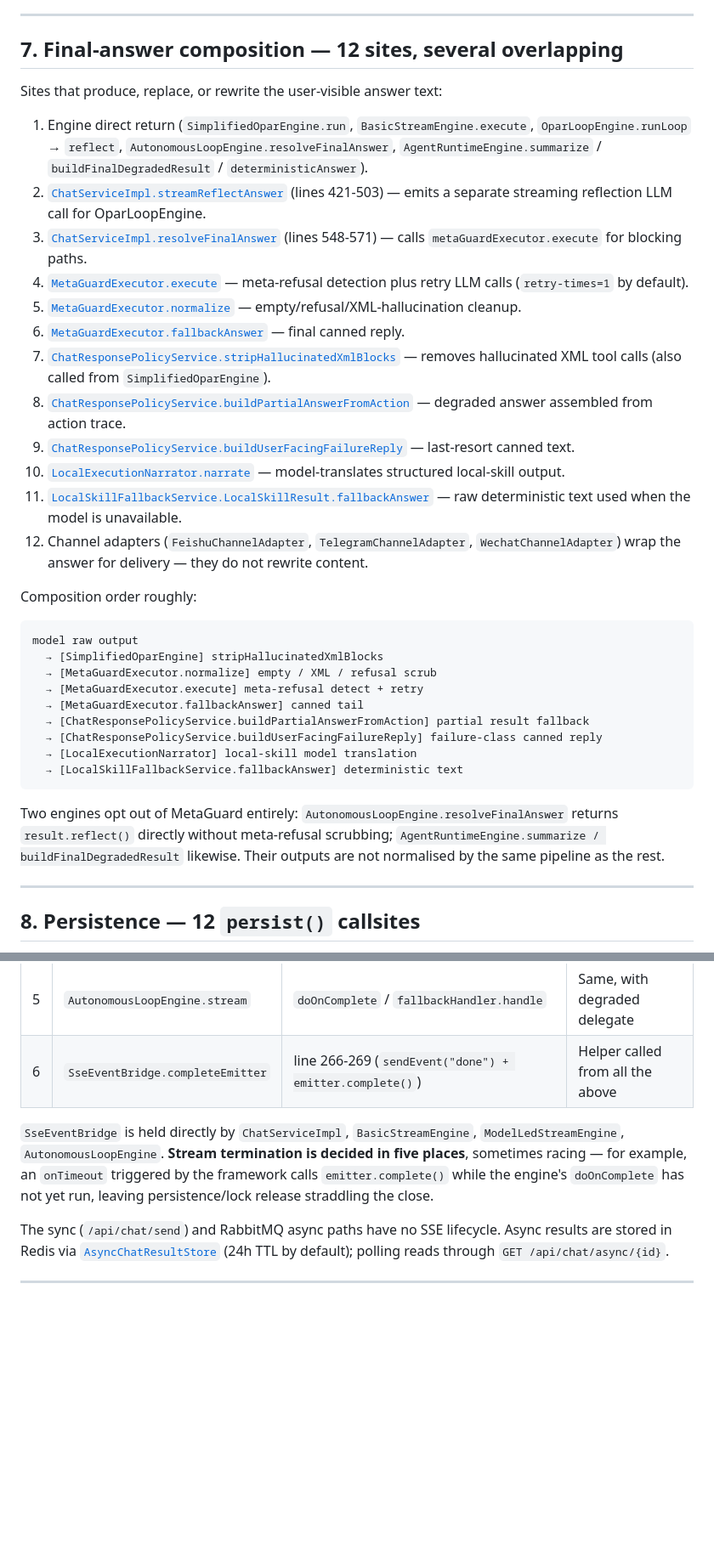
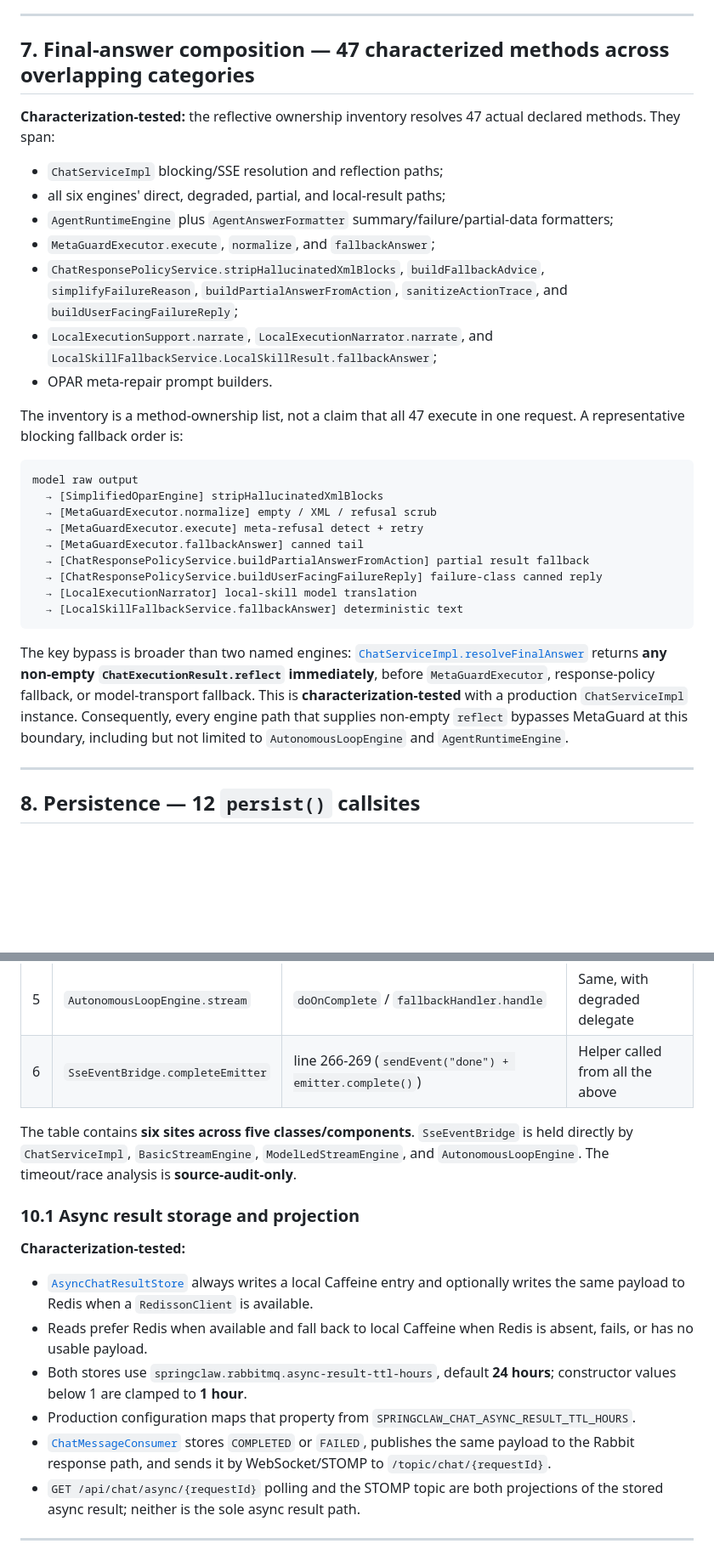
Before and after one commit to HhhBZzz/SpringClaw, a Markdown page: docs/architecture/runtime-current-state-audit.md, 2 parts joined by grey strips. Shown at 85% size. GitHub-like rendering; blank space fills up the shorter version.

Commit message:
docs: correct unified runtime current-state audit

````diff
--- a/docs/architecture/runtime-current-state-audit.md
+++ b/docs/architecture/runtime-current-state-audit.md
@@ -165,24 +233,25 @@ No path was found that bypasses the aspect by `new`-ing a ToolPack instance.
 
 ---
 
-## 7. Final-answer composition — 12 sites, several overlapping
+## 7. Final-answer composition — 47 characterized methods across overlapping categories
 
-Sites that produce, replace, or rewrite the user-visible answer text:
+**Characterization-tested:** the reflective ownership inventory resolves 47
+actual declared methods. They span:
 
-1. Engine direct return (`SimplifiedOparEngine.run`, `BasicStreamEngine.execute`, `OparLoopEngine.runLoop` → `reflect`, `AutonomousLoopEngine.resolveFinalAnswer`, `AgentRuntimeEngine.summarize` / `buildFinalDegradedResult` / `deterministicAnswer`).
-2. [`ChatServiceImpl.streamReflectAnswer`](../../src/main/java/com/springclaw/service/chat/impl/ChatServiceImpl.java) (lines 421-503) — emits a separate streaming reflection LLM call for OparLoopEngine.
-3. [`ChatServiceImpl.resolveFinalAnswer`](../../src/main/java/com/springclaw/service/chat/impl/ChatServiceImpl.java) (lines 548-571) — calls `metaGuardExecutor.execute` for blocking paths.
-4. [`MetaGuardExecutor.execute`](../../src/main/java/com/springclaw/service/chat/impl/MetaGuardExecutor.java) — meta-refusal detection plus retry LLM calls (`retry-times=1` by default).
-5. [`MetaGuardExecutor.normalize`](../../src/main/java/com/springclaw/service/chat/impl/MetaGuardExecutor.java) — empty/refusal/XML-hallucination cleanup.
-6. [`MetaGuardExecutor.fallbackAnswer`](../../src/main/java/com/springclaw/service/chat/impl/MetaGuardExecutor.java) — final canned reply.
-7. [`ChatResponsePolicyService.stripHallucinatedXmlBlocks`](../../src/main/java/com/springclaw/service/chat/impl/ChatResponsePolicyService.java) — removes hallucinated XML tool calls (also called from `SimplifiedOparEngine`).
-8. [`ChatResponsePolicyService.buildPartialAnswerFromAction`](../../src/main/java/com/springclaw/service/chat/impl/ChatResponsePolicyService.java) — degraded answer assembled from action trace.
-9. [`ChatResponsePolicyService.buildUserFacingFailureReply`](../../src/main/java/com/springclaw/service/chat/impl/ChatResponsePolicyService.java) — last-resort canned text.
-10. [`LocalExecutionNarrator.narrate`](../../src/main/java/com/springclaw/service/chat/impl/LocalExecutionNarrator.java) — model-translates structured local-skill output.
-11. [`LocalSkillFallbackService.LocalSkillResult.fallbackAnswer`](../../src/main/java/com/springclaw/service/chat/LocalSkillFallbackService.java) — raw deterministic text used when the model is unavailable.
-12. Channel adapters (`FeishuChannelAdapter`, `TelegramChannelAdapter`, `WechatChannelAdapter`) wrap the answer for delivery — they do not rewrite content.
+- `ChatServiceImpl` blocking/SSE resolution and reflection paths;
+- all six engines' direct, degraded, partial, and local-result paths;
+- `AgentRuntimeEngine` plus `AgentAnswerFormatter` summary/failure/partial-data formatters;
+- `MetaGuardExecutor.execute`, `normalize`, and `fallbackAnswer`;
+- `ChatResponsePolicyService.stripHallucinatedXmlBlocks`,
+  `buildFallbackAdvice`, `simplifyFailureReason`,
+  `buildPartialAnswerFromAction`, `sanitizeActionTrace`, and
+  `buildUserFacingFailureReply`;
+- `LocalExecutionSupport.narrate`, `LocalExecutionNarrator.narrate`, and
+  `LocalSkillFallbackService.LocalSkillResult.fallbackAnswer`;
+- OPAR meta-repair prompt builders.
 
-Composition order roughly:
+The inventory is a method-ownership list, not a claim that all 47 execute in
+one request. A representative blocking fallback order is:
 
 ```
 model raw output
@@ -196,7 +265,14 @@ model raw output
   → [LocalSkillFallbackService.fallbackAnswer] deterministic text
 ```
 
-Two engines opt out of MetaGuard entirely: `AutonomousLoopEngine.resolveFinalAnswer` returns `result.reflect()` directly without meta-refusal scrubbing; `AgentRuntimeEngine.summarize / buildFinalDegradedResult` likewise. Their outputs are not normalised by the same pipeline as the rest.
+The key bypass is broader than two named engines:
+[`ChatServiceImpl.resolveFinalAnswer`](../../src/main/java/com/springclaw/service/chat/impl/ChatServiceImpl.java)
+returns **any non-empty `ChatExecutionResult.reflect` immediately**, before
+`MetaGuardExecutor`, response-policy fallback, or model-transport fallback.
+This is **characterization-tested** with a production `ChatServiceImpl`
+instance. Consequently, every engine path that supplies non-empty `reflect`
+bypasses MetaGuard at this boundary, including but not limited to
+`AutonomousLoopEngine` and `AgentRuntimeEngine`.
 
 ---
 
@@ -249,9 +325,31 @@ The `agent_run` row's `status` ends up at whatever the **last** `final` trace ev
 | 5 | `AutonomousLoopEngine.stream` | `doOnComplete` / `fallbackHandler.handle` | Same, with degraded delegate |
 | 6 | `SseEventBridge.completeEmitter` | line 266-269 (`sendEvent("done") + emitter.complete()`) | Helper called from all the above |
 
-`SseEventBridge` is held directly by `ChatServiceImpl`, `BasicStreamEngine`, `ModelLedStreamEngine`, `AutonomousLoopEngine`. **Stream termination is decided in five places**, sometimes racing — for example, an `onTimeout` triggered by the framework calls `emitter.complete()` while the engine's `doOnComplete` has not yet run, leaving persistence/lock release straddling the close.
+The table contains **six sites across five classes/components**. `SseEventBridge`
+is held directly by `ChatServiceImpl`, `BasicStreamEngine`,
+`ModelLedStreamEngine`, and `AutonomousLoopEngine`. The timeout/race analysis
+is **source-audit-only**.
 
-The sync (`/api/chat/send`) and RabbitMQ async paths have no SSE lifecycle. Async results are stored in Redis via [`AsyncChatResultStore`](../../src/main/java/com/springclaw/service/chat/async/AsyncChatResultStore.java) (24h TTL by default); polling reads through `GET /api/chat/async/{id}`.
+### 10.1 Async result storage and projection
+
+**Characterization-tested:**
+
+- [`AsyncChatResultStore`](../../src/main/java/com/springclaw/service/chat/async/AsyncChatResultStore.java)
+  always writes a local Caffeine entry and optionally writes the same payload
+  to Redis when a `RedissonClient` is available.
+- Reads prefer Redis when available and fall back to local Caffeine when Redis
+  is absent, fails, or has no usable payload.
+- Both stores use `springclaw.rabbitmq.async-result-ttl-hours`, default
+  **24 hours**; constructor values below 1 are clamped to **1 hour**.
+- Production configuration maps that property from
+  `SPRINGCLAW_CHAT_ASYNC_RESULT_TTL_HOURS`.
+- [`ChatMessageConsumer`](../../src/main/java/com/springclaw/service/chat/async/ChatMessageConsumer.java)
+  stores `COMPLETED` or `FAILED`, publishes the same payload to the Rabbit
+  response path, and sends it by WebSocket/STOMP to
+  `/topic/chat/{requestId}`.
+- `GET /api/chat/async/{requestId}` polling and the STOMP topic are both
+  projections of the stored async result; neither is the sole async result
+  path.
 
 ---
 
````
Also changed, not shown: other parts of docs/architecture/runtime-current-state-audit.md (+97 -21 lines).
